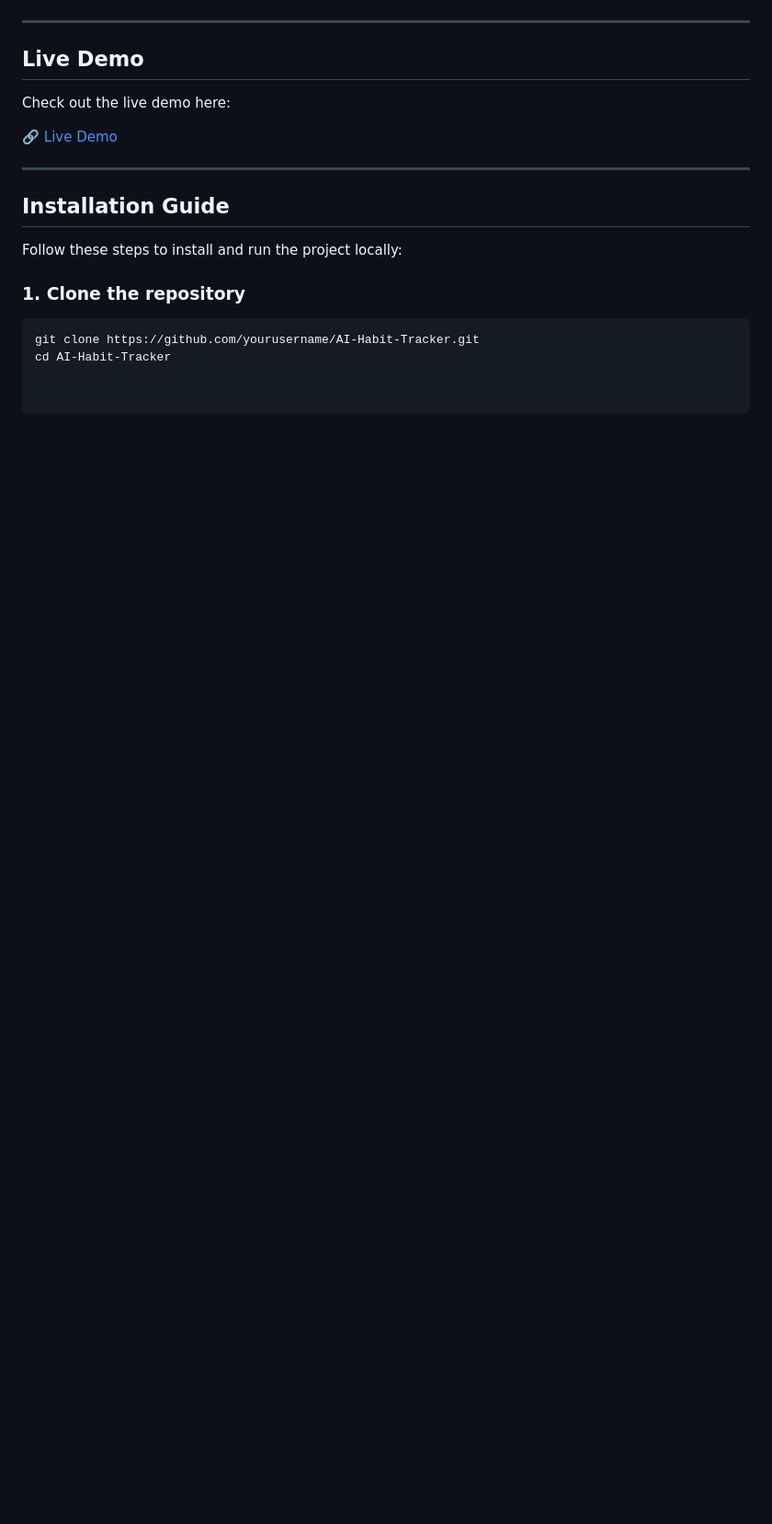
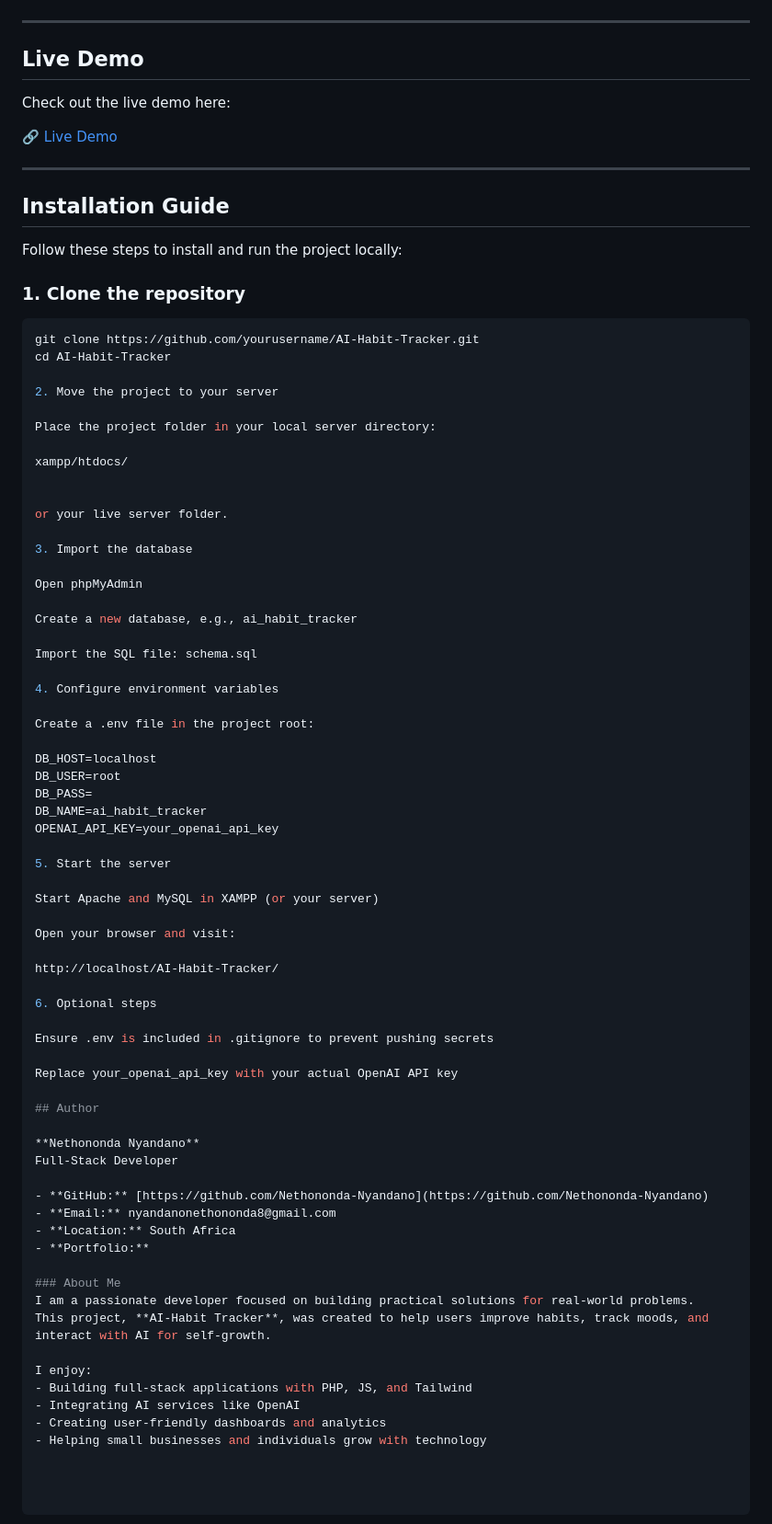
Before and after one commit to Nethononda-Nyandano/AI-Habit-Tracker, a Markdown page: README.md, the part around one of its changes. Shown at 92% size. GitHub-like rendering; blank space fills up the shorter version.

````diff
--- a/README.md
+++ b/README.md
@@ -120,3 +119,64 @@ Follow these steps to install and run the project locally:
 ```bash
 git clone https://github.com/yourusername/AI-Habit-Tracker.git
 cd AI-Habit-Tracker
+
+2. Move the project to your server
+
+Place the project folder in your local server directory:
+
+xampp/htdocs/
+
+
+or your live server folder.
+
+3. Import the database
+
+Open phpMyAdmin
+
+Create a new database, e.g., ai_habit_tracker
+
+Import the SQL file: schema.sql
+
+4. Configure environment variables
+
+Create a .env file in the project root:
+
+DB_HOST=localhost
+DB_USER=root
+DB_PASS=
+DB_NAME=ai_habit_tracker
+OPENAI_API_KEY=your_openai_api_key
+
+5. Start the server
+
+Start Apache and MySQL in XAMPP (or your server)
+
+Open your browser and visit:
+
+http://localhost/AI-Habit-Tracker/
+
+6. Optional steps
+
+Ensure .env is included in .gitignore to prevent pushing secrets
+
+Replace your_openai_api_key with your actual OpenAI API key
+
+## Author
+
+**Nethononda Nyandano**
+Full-Stack Developer
+
+- **GitHub:** [https://github.com/Nethononda-Nyandano](https://github.com/Nethononda-Nyandano)
+- **Email:** nyandanonethononda8@gmail.com
+- **Location:** South Africa
+- **Portfolio:**
+
+### About Me
+I am a passionate developer focused on building practical solutions for real-world problems.
+This project, **AI-Habit Tracker**, was created to help users improve habits, track moods, and interact with AI for self-growth.
+
+I enjoy:
+- Building full-stack applications with PHP, JS, and Tailwind
+- Integrating AI services like OpenAI
+- Creating user-friendly dashboards and analytics
+- Helping small businesses and individuals grow with technology
````
Also changed, not shown: other parts of README.md (+0 -1 lines).
